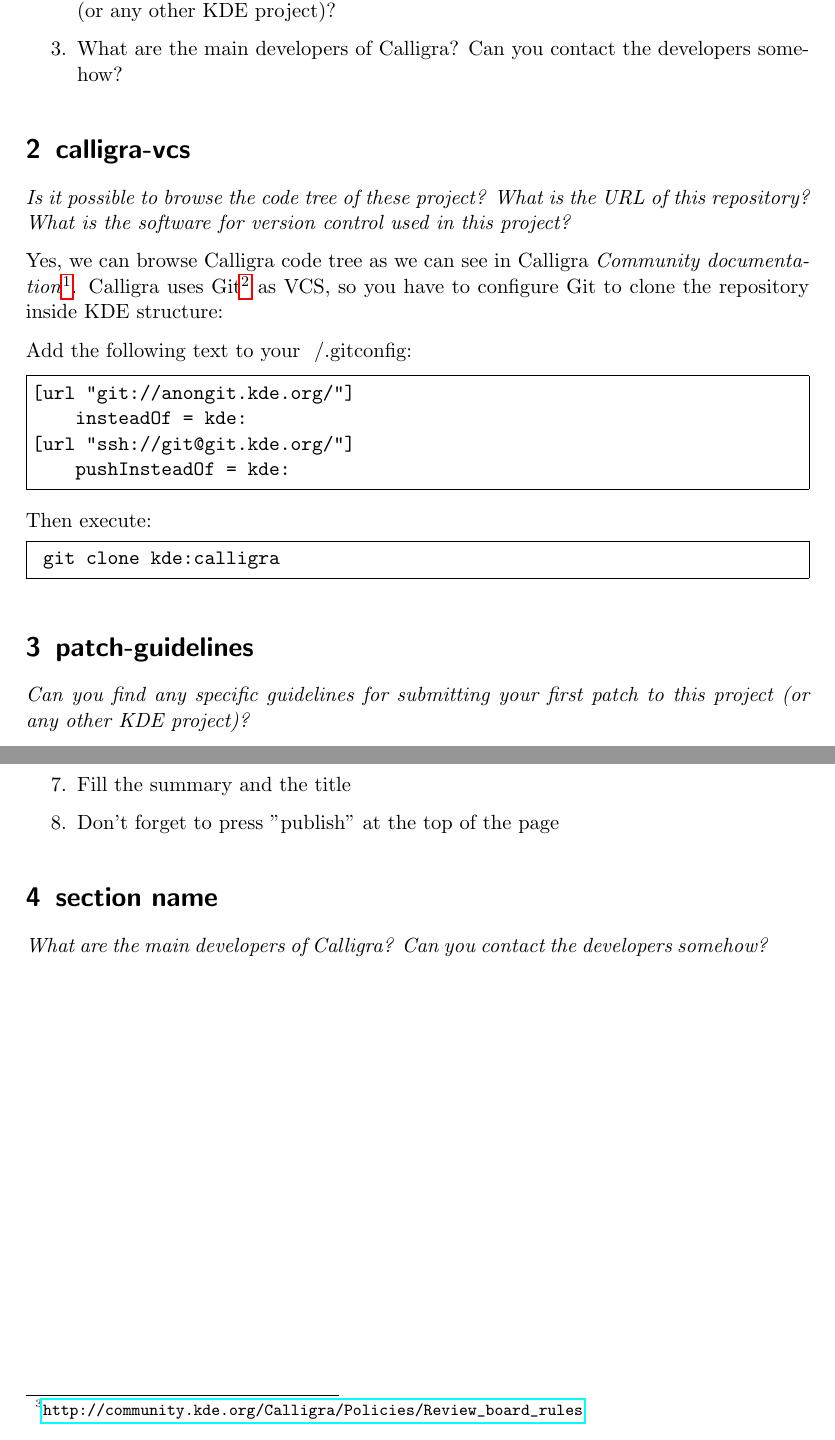
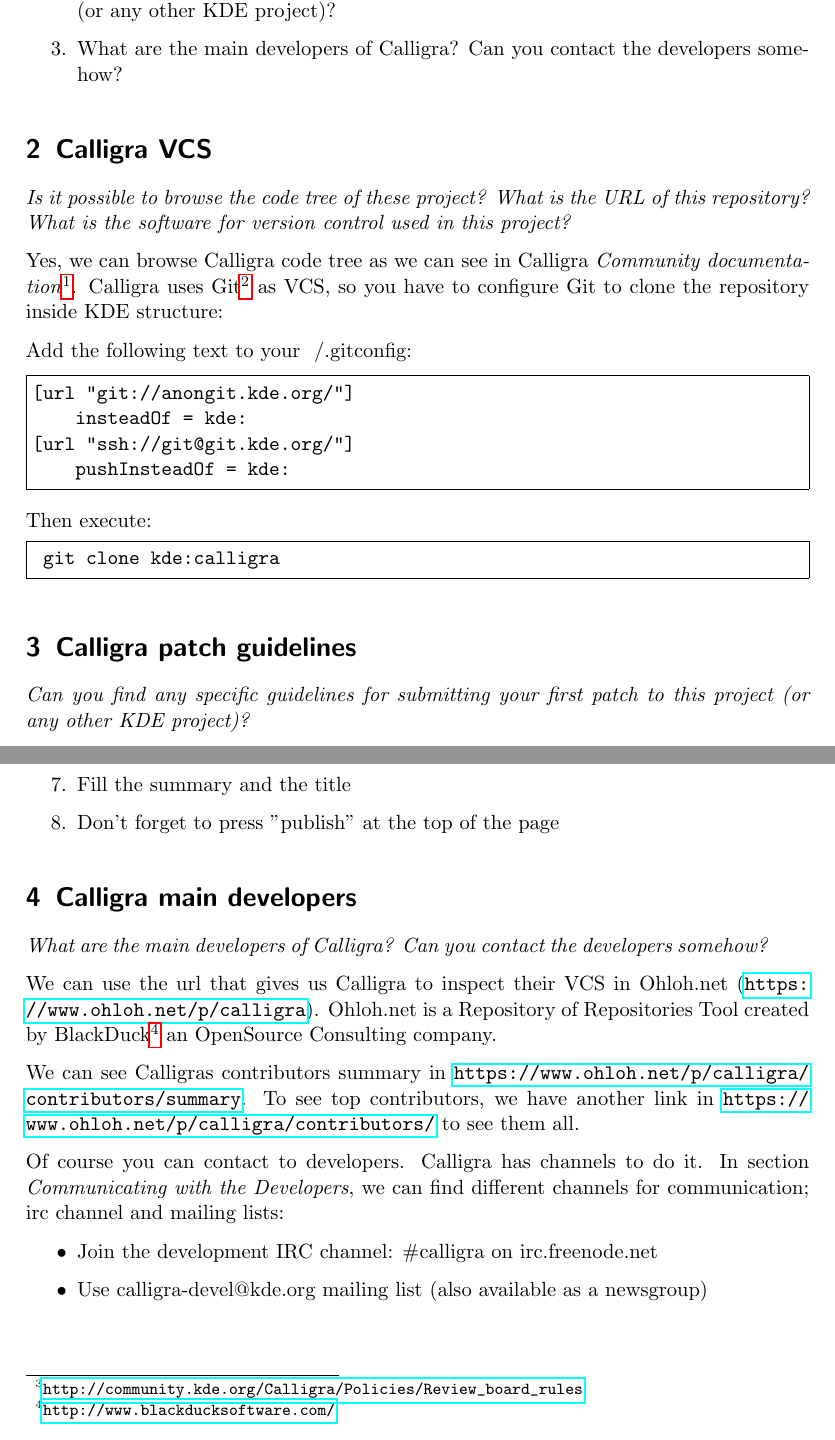
Before and after one commit to pombredanne/mswl-project-management, a LaTeX problem sheet (exercises/002-join-a-new-project.tex): two parts of pages 2 and 3 of 3, joined at a grey line, cut so that both start at the same text. Compiled offline with pdfLaTeX.

Commit message:
Calligra communication channels question.

```diff
--- a/exercises/002-join-a-new-project.tex
+++ b/exercises/002-join-a-new-project.tex
@@ -49,7 +49,7 @@
 	\item What are the main developers of Calligra? Can you contact the developers somehow?
 \end{enumerate}
 
-\section{calligra-vcs}
+\section{Calligra VCS}
 \label{sec:q-01}
 
 \emph{Is it possible to browse the code tree of these project? What is the URL of this repository? What is the software for version control used in this project?}
@@ -69,7 +69,7 @@
  git clone kde:calligra
 \end{Verbatim}
 
-\section{patch-guidelines}
+\section{Calligra patch guidelines}
 \label{sec:q-02}
 
 \emph{Can you find any specific guidelines for submitting your first patch to this project (or any other KDE project)?}
@@ -96,11 +96,21 @@
 \end{enumerate}
 % section  (end)
 
-\section{section name}
-\label{sec:}
-
+\section{Calligra main developers}
+\label{sec:q-03}
 
 \emph{What are the main developers of Calligra? Can you contact the developers somehow?}
 
+\par We can use the url that gives us Calligra to inspect their VCS in Ohloh.net (\url{https://www.ohloh.net/p/calligra}). Ohloh.net is a Repository of Repositories Tool created by BlackDuck\footnote{\url{http://www.blackducksoftware.com/}} an OpenSource Consulting company.
+
+\par We can see Calligras contributors summary in \url{https://www.ohloh.net/p/calligra/contributors/summary}. To see top contributors, we have another link in \url{https://www.ohloh.net/p/calligra/contributors/} to see them all.
+
+\par Of course you can contact to developers. Calligra has channels to do it. In section \emph{Communicating with the Developers}, we can find different channels for communication; irc channel and mailing lists:
+
+\begin{itemize}
+	\item Join the development IRC channel: \#calligra on irc.freenode.net
+	\item Use calligra-devel@kde.org mailing list (also available as a newsgroup)
+\end{itemize}
+
 % section  (end)
 \end{document}
```
